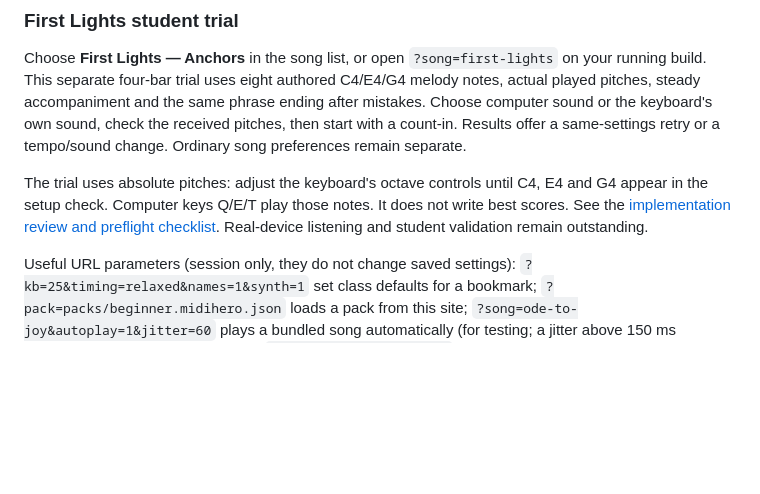
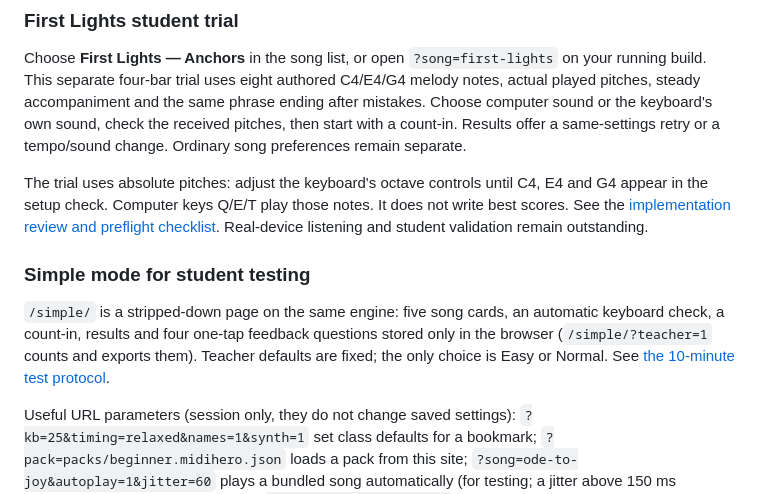
Before and after one commit to jts-nyc/MIDI-HERO, a Markdown page: README.md, the part around the change. Rendered like a GitHub page; blank space fills up the shorter version.

Commit message:
docs: simple-mode test protocol and README pointer
Co-Authored-By: Claude Opus 5.5 <noreply@anthropic.com>

```diff
--- a/README.md
+++ b/README.md
@@ -54,6 +54,13 @@ The trial uses absolute pitches: adjust the keyboard's octave controls until C4,
 appear in the setup check. Computer keys Q/E/T play those notes. It does not write best scores.
 See the [implementation review and preflight checklist](docs/STUDENT-TRIAL-READINESS.md).
 Real-device listening and student validation remain outstanding.
+
+### Simple mode for student testing
+
+`/simple/` is a stripped-down page on the same engine: five song cards, an automatic keyboard
+check, a count-in, results and four one-tap feedback questions stored only in the browser
+(`/simple/?teacher=1` counts and exports them). Teacher defaults are fixed; the only choice is
+Easy or Normal. See [the 10-minute test protocol](docs/SIMPLE-TEST.md).
 
 Useful URL parameters (session only, they do not change saved settings):
 `?kb=25&timing=relaxed&names=1&synth=1` set class defaults for a bookmark;
```
Also changed, not shown: docs/SIMPLE-TEST.md (added, +87 -0 lines).
